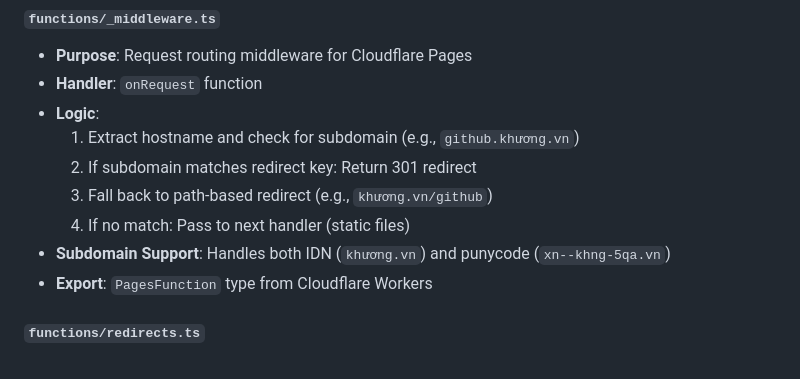
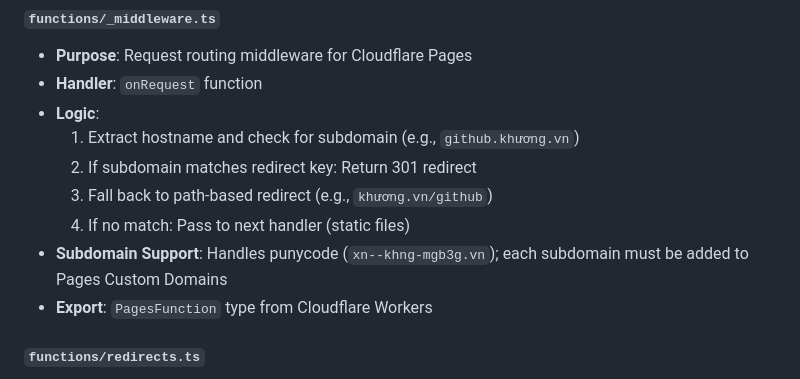
Before and after one commit to lamngockhuong/khuong.vn, a Markdown page: docs/codebase-summary.md, the part around the change. GitHub-like rendering.

```diff
--- a/docs/codebase-summary.md
+++ b/docs/codebase-summary.md
@@ -275,7 +275,7 @@ khuong.vn/
   2. If subdomain matches redirect key: Return 301 redirect
   3. Fall back to path-based redirect (e.g., `khương.vn/github`)
   4. If no match: Pass to next handler (static files)
-- **Subdomain Support**: Handles both IDN (`khương.vn`) and punycode (`xn--khng-5qa.vn`)
+- **Subdomain Support**: Handles punycode (`xn--khng-mgb3g.vn`); each subdomain must be added to Pages Custom Domains
 - **Export**: `PagesFunction` type from Cloudflare Workers
 
 #### `functions/redirects.ts`
```
Also changed, not shown: README.md (+2 -2 lines), docs/project-overview-pdr.md (+1 -1 lines).
